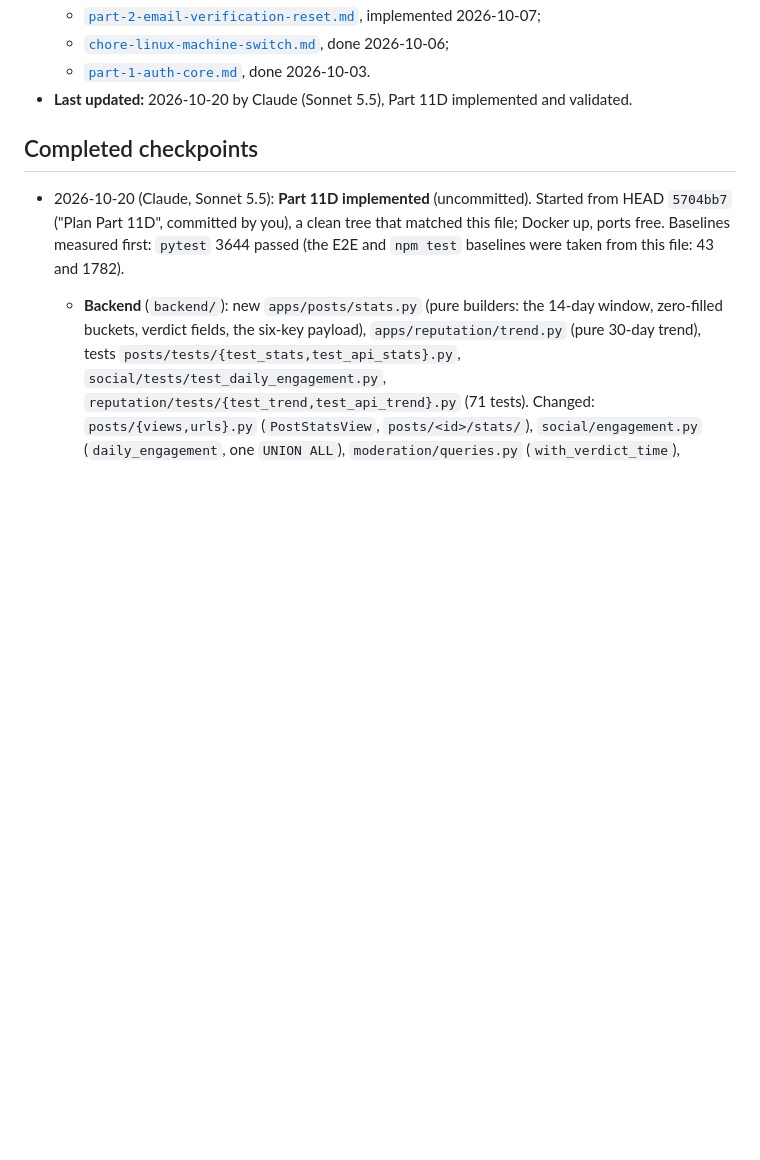
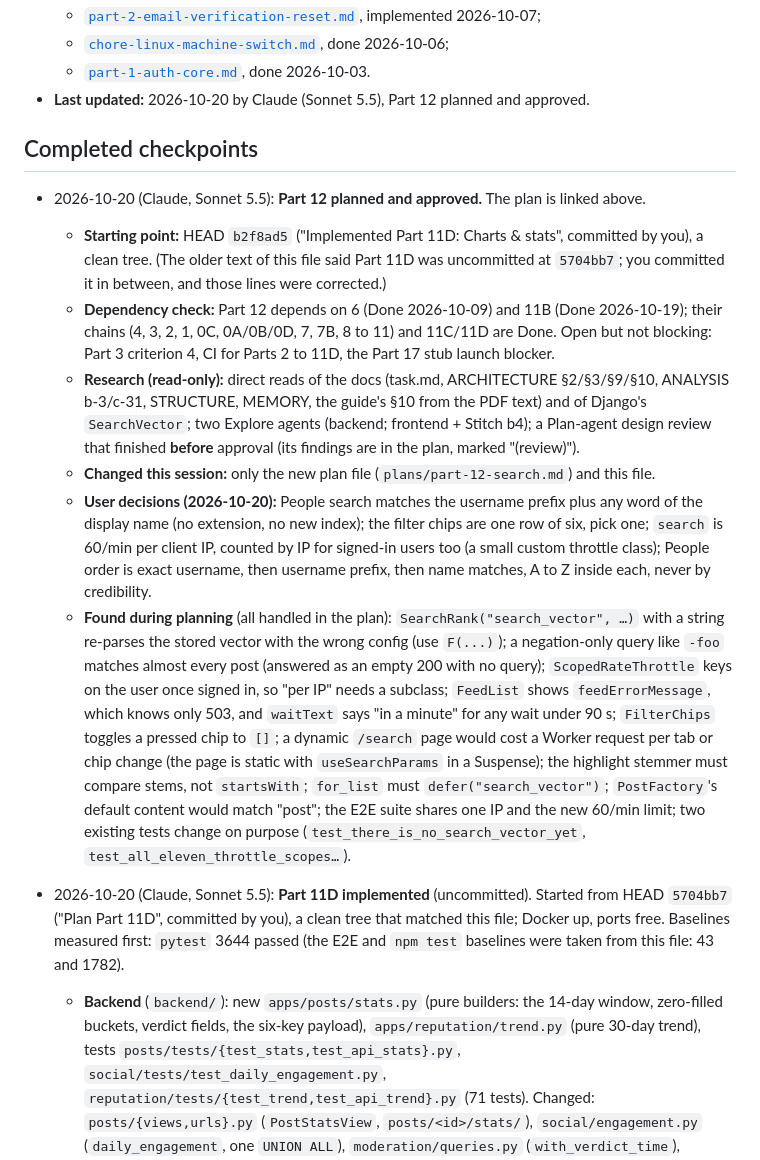
Before and after one commit to Sanjoyte/Rumor-Zero, a Markdown page: docs/agents/HANDOFF.md, the part around one of its changes. Drawn GitHub-style; blank space fills up the shorter version.

```diff
--- a/docs/agents/HANDOFF.md
+++ b/docs/agents/HANDOFF.md
@@ -54,9 +55,30 @@ read-only git output.
     2026-10-07;
   - [`chore-linux-machine-switch.md`](plans/chore-linux-machine-switch.md), done 2026-10-06;
   - [`part-1-auth-core.md`](plans/part-1-auth-core.md), done 2026-10-03.
-- **Last updated:** 2026-10-20 by Claude (Sonnet 5.5), Part 11D implemented and validated.
+- **Last updated:** 2026-10-20 by Claude (Sonnet 5.5), Part 12 planned and approved.
 
 ## Completed checkpoints
+
+- 2026-10-20 (Claude, Sonnet 5.5): **Part 12 planned and approved.** The plan is linked above.
+  - **Starting point:** HEAD `b2f8ad5` ("Implemented Part 11D: Charts & stats", committed by you), a clean tree. (The older text of this
+    file said Part 11D was uncommitted at `5704bb7`; you committed it in between, and those lines were corrected.)
+  - **Dependency check:** Part 12 depends on 6 (Done 2026-10-09) and 11B (Done 2026-10-19); their chains (4, 3, 2, 1, 0C, 0A/0B/0D, 7, 7B,
+    8 to 11) and 11C/11D are Done. Open but not blocking: Part 3 criterion 4, CI for Parts 2 to 11D, the Part 17 stub launch blocker.
+  - **Research (read-only):** direct reads of the docs (task.md, ARCHITECTURE §2/§3/§9/§10, ANALYSIS b-3/c-31, STRUCTURE, MEMORY, the
+    guide's §10 from the PDF text) and of Django's `SearchVector`; two Explore agents (backend; frontend + Stitch b4); a Plan-agent design
+    review that finished **before** approval (its findings are in the plan, marked "(review)").
+  - **Changed this session:** only the new plan file (`plans/part-12-search.md`) and this file.
+  - **User decisions (2026-10-20):** People search matches the username prefix plus any word of the display name (no extension, no new
+    index); the filter chips are one row of six, pick one; `search` is 60/min per client IP, counted by IP for signed-in users too (a small
+    custom throttle class); People order is exact username, then username prefix, then name matches, A to Z inside each, never by credibility.
+  - **Found during planning** (all handled in the plan): `SearchRank("search_vector", …)` with a string re-parses the stored vector with
+    the wrong config (use `F(...)`); a negation-only query like `-foo` matches almost every post (answered as an empty 200 with no query);
+    `ScopedRateThrottle` keys on the user once signed in, so "per IP" needs a subclass; `FeedList` shows `feedErrorMessage`, which knows
+    only 503, and `waitText` says "in a minute" for any wait under 90 s; `FilterChips` toggles a pressed chip to `[]`; a dynamic
+    `/search` page would cost a Worker request per tab or chip change (the page is static with `useSearchParams` in a Suspense);
+    the highlight stemmer must compare stems, not `startsWith`; `for_list` must `defer("search_vector")`; `PostFactory`'s default content
+    would match "post"; the E2E suite shares one IP and the new 60/min limit; two existing tests change on purpose
+    (`test_there_is_no_search_vector_yet`, `test_all_eleven_throttle_scopes…`).
 
 - 2026-10-20 (Claude, Sonnet 5.5): **Part 11D implemented** (uncommitted). Started from HEAD `5704bb7` ("Plan Part 11D", committed
   by you), a clean tree that matched this file; Docker up, ports free. Baselines measured first: `pytest` 3644 passed (the E2E and
```
Also changed, not shown: other parts of docs/agents/HANDOFF.md (+13 -12 lines), 1 other file.
